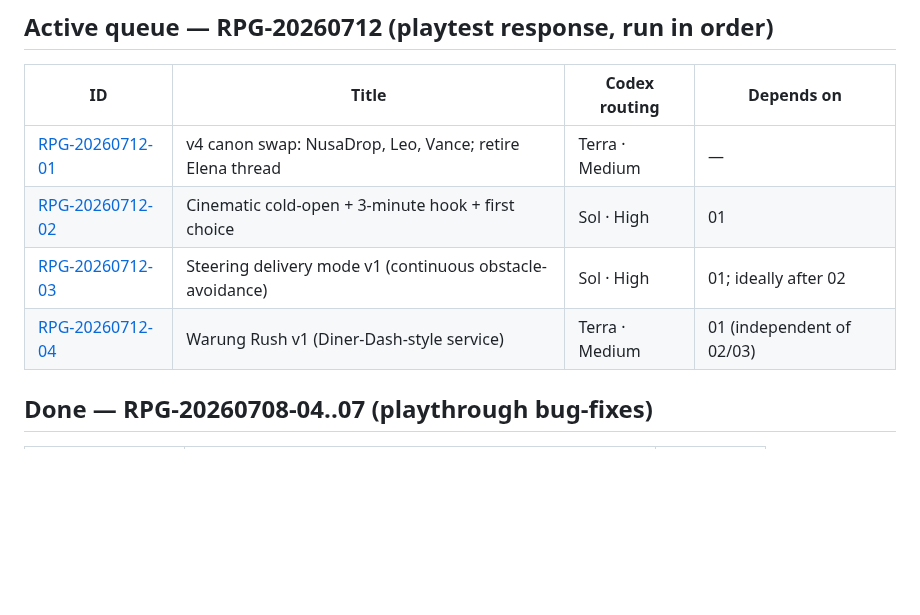
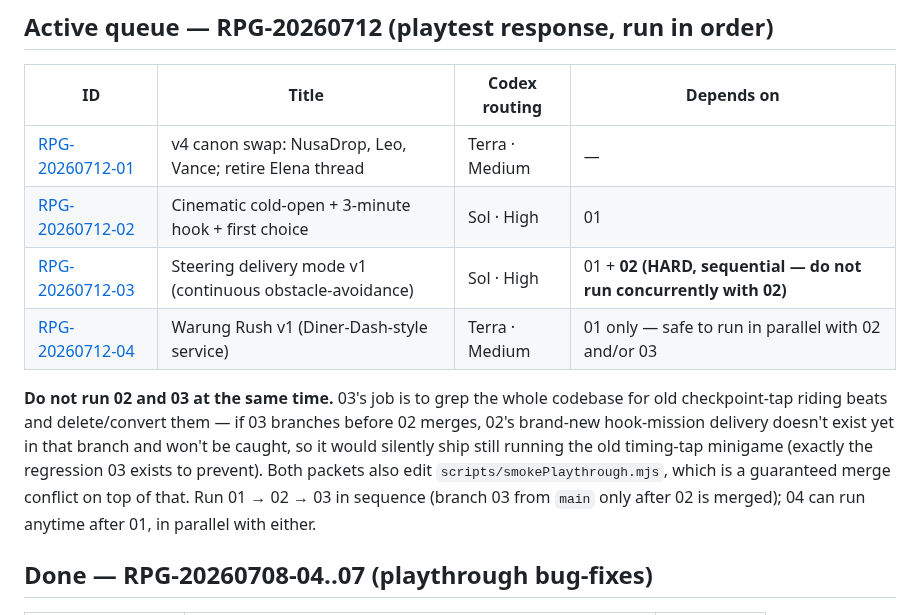
Before and after one commit to JohnSwatica/bali-life-rpg, a Markdown page: docs/prompts/README.md, the part around the change. Rendered like a GitHub page; blank space fills up the shorter version.

Commit message:
docs: make 02→03 sequencing a hard prereq, clarify 04 can parallelize
John asked whether 02-04 can run concurrently. 04 is safe (independent
subsystem). 02+03 are not: 03's checkpoint-tap-beat sweep can't catch content
that doesn't exist in its branch yet, so running them in parallel risks
silently shipping the new hook-mission delivery still on the old minigame —
the exact regression 03 exists to fix. Both also edit npm run smoke,
guaranteeing a merge conflict on top of that.

```diff
--- a/docs/prompts/README.md
+++ b/docs/prompts/README.md
@@ -19,8 +19,18 @@ feature work targeted at those findings — the RPG-20260712 queue below.
 |----|-------|---------------|------------|
 | [RPG-20260712-01](RPG-20260712-01-nusadrop-canon-swap.md) | v4 canon swap: NusaDrop, Leo, Vance; retire Elena thread | Terra · Medium | — |
 | [RPG-20260712-02](RPG-20260712-02-cinematic-cold-open.md) | Cinematic cold-open + 3-minute hook + first choice | Sol · High | 01 |
-| [RPG-20260712-03](RPG-20260712-03-steering-delivery-mode.md) | Steering delivery mode v1 (continuous obstacle-avoidance) | Sol · High | 01; ideally after 02 |
-| [RPG-20260712-04](RPG-20260712-04-warung-rush.md) | Warung Rush v1 (Diner-Dash-style service) | Terra · Medium | 01 (independent of 02/03) |
+| [RPG-20260712-03](RPG-20260712-03-steering-delivery-mode.md) | Steering delivery mode v1 (continuous obstacle-avoidance) | Sol · High | 01 + **02 (HARD, sequential — do not run concurrently with 02)** |
+| [RPG-20260712-04](RPG-20260712-04-warung-rush.md) | Warung Rush v1 (Diner-Dash-style service) | Terra · Medium | 01 only — safe to run in parallel with 02 and/or 03 |
+
+**Do not run 02 and 03 at the same time.** 03's job is to grep the whole
+codebase for old checkpoint-tap riding beats and delete/convert them — if 03
+branches before 02 merges, 02's brand-new hook-mission delivery doesn't exist
+yet in that branch and won't be caught, so it would silently ship still
+running the old timing-tap minigame (exactly the regression 03 exists to
+prevent). Both packets also edit `scripts/smokePlaythrough.mjs`, which is a
+guaranteed merge conflict on top of that. Run 01 → 02 → 03 in sequence
+(branch 03 from `main` only after 02 is merged); 04 can run anytime after 01,
+in parallel with either.
 
 ## Done — RPG-20260708-04..07 (playthrough bug-fixes)
 
```
Also changed, not shown: docs/prompts/RPG-20260712-03-steering-delivery-mode.md (+5 -1 lines).
